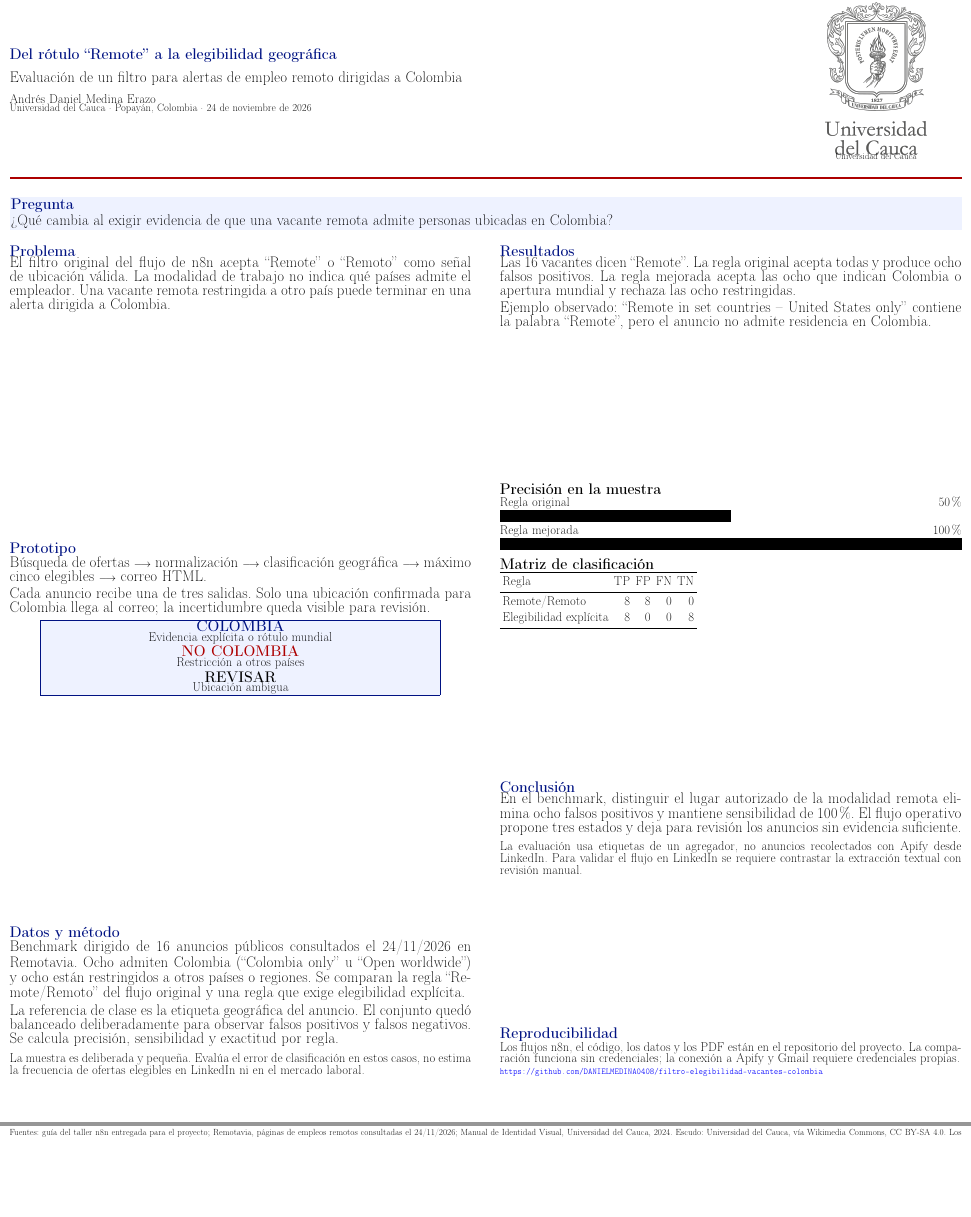
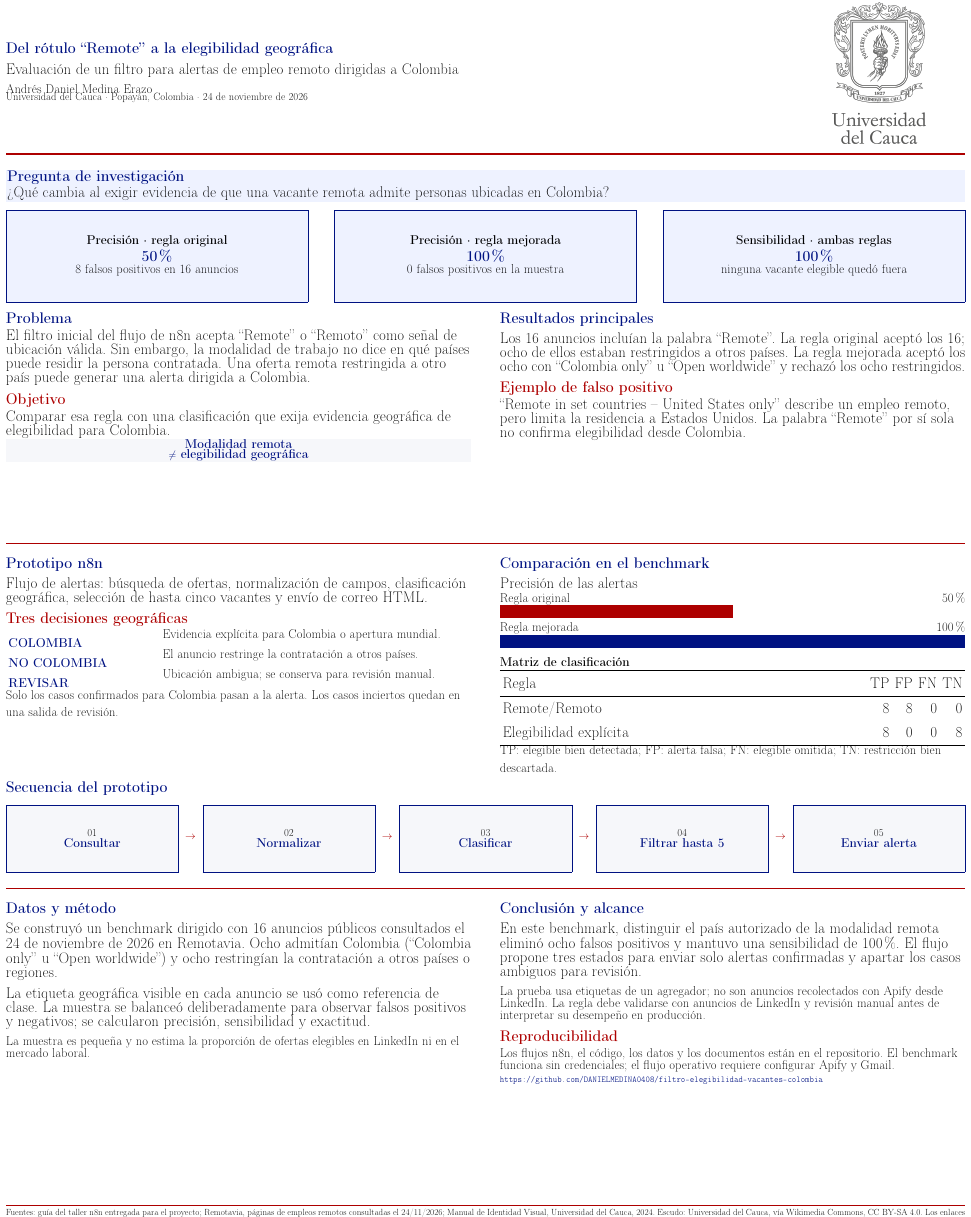
Before and after one commit to DANIELMEDINA0408/filtro-elegibilidad-vacantes-colombia, a LaTeX document (latex/poster.tex): two parts of the page before the commit and part of the page after it, the two joined at a grey line, cut so that both start at the same text, the shorter picture padded with empty space. Compiled offline with pdfLaTeX.

Commit message:
Improve A0 poster layout and spacing

```diff
--- a/latex/poster.tex
+++ b/latex/poster.tex
@@ -22,107 +55,135 @@
 \noindent
-\begin{minipage}[c]{0.76\textwidth}
+\begin{minipage}[c]{0.77\textwidth}
   {\fontsize{64}{74}\selectfont\color{uniAzul}\bfseries Del rótulo ``Remote'' a la elegibilidad geográfica}\par
-\vspace{0.7cm}
+  \vspace{0.55cm}
   {\fontsize{38}{46}\selectfont Evaluación de un filtro para alertas de empleo remoto dirigidas a Colombia}\par
-\vspace{0.7cm}
+  \vspace{0.55cm}
   {\fontsize{30}{37}\selectfont Andrés Daniel Medina Erazo}\par
   {\fontsize{25}{31}\selectfont Universidad del Cauca · Popayán, Colombia · 24 de noviembre de 2026}
 \end{minipage}\hfill
 \begin{minipage}[c]{0.18\textwidth}
   \centering
-\includegraphics[height=12.5cm,keepaspectratio]{escudo_universidad_del_cauca.png}\\[-0.1cm]
-{\fontsize{22}{27}\selectfont Universidad del Cauca}
+  \includegraphics[height=11.5cm,keepaspectratio]{escudo_universidad_del_cauca.png}
 \end{minipage}
 
-\vspace{1.1cm}
+\vspace{0.8cm}
 {\color{uniRojo}\rule{\textwidth}{0.18cm}}
-\vspace{0.7cm}
+\vspace{0.65cm}
 
+% Pregunta de investigación
 \noindent\colorbox{azulClaro}{\parbox{\dimexpr\textwidth-2\fboxsep}{%
- {\fontsize{42}{50}\selectfont\color{uniAzul}\bfseries Pregunta}\par
-\vspace{0.2cm}
-{\fontsize{38}{46}\selectfont ¿Qué cambia al exigir evidencia de que una vacante remota admite personas ubicadas en Colombia?}
+  {\fontsize{39}{46}\selectfont\color{uniAzul}\bfseries Pregunta de investigación}\par\vspace{0.12cm}
+  {\fontsize{36}{44}\selectfont ¿Qué cambia al exigir evidencia de que una vacante remota admite personas ubicadas en Colombia?}
 }}
 
-\vspace{1cm}
+\vspace{0.65cm}
+
+% Tres cifras para comunicar el resultado de inmediato
 \noindent
-\begin{minipage}[t][68cm][s]{0.485\textwidth}
-\vspace{0pt}
-{\fontsize{52}{62}\selectfont\color{uniAzul}\bfseries Problema}\par
-{\fontsize{40}{49}\selectfont El filtro original del flujo de n8n acepta ``Remote'' o ``Remoto'' como señal de ubicación válida. La modalidad de trabajo no indica qué países admite el empleador. Una vacante remota restringida a otro país puede terminar en una alerta dirigida a Colombia.}
+\metricacard{Precisión · regla original}{50\%}{8 falsos positivos en 16 anuncios}\hfill
+\metricacard{Precisión · regla mejorada}{100\%}{0 falsos positivos en la muestra}\hfill
+\metricacard{Sensibilidad · ambas reglas}{100\%}{ninguna vacante elegible quedó fuera}
 
-\vfill
-{\fontsize{52}{62}\selectfont\color{uniAzul}\bfseries Prototipo}\par
-{\fontsize{40}{49}\selectfont Búsqueda de ofertas $\longrightarrow$ normalización $\longrightarrow$ clasificación geográfica $\longrightarrow$ máximo cinco elegibles $\longrightarrow$ correo HTML.}
-\par\vspace{0.25cm}
-{\fontsize{36}{44}\selectfont Cada anuncio recibe una de tres salidas. Solo una ubicación confirmada para Colombia llega al correo; la incertidumbre queda visible para revisión.}
+\vspace{0.9cm}
 
-\vspace{0.3cm}
-\begin{center}
-\fcolorbox{uniAzul}{azulClaro}{\parbox{0.86\linewidth}{\centering
-{\fontsize{36}{43}\selectfont\bfseries\color{uniAzul}COLOMBIA}\par
-{\fontsize{31}{38}\selectfont Evidencia explícita o rótulo mundial}\par\vspace{0.2cm}
-{\fontsize{36}{43}\selectfont\bfseries\color{uniRojo}NO COLOMBIA}\par
-{\fontsize{31}{38}\selectfont Restricción a otros países}\par\vspace{0.2cm}
-{\fontsize{36}{43}\selectfont\bfseries REVISAR}\par
-{\fontsize{31}{38}\selectfont Ubicación ambigua}
+% Fila 1: problema y lectura principal de los resultados
+\noindent
+\begin{minipage}[t][18cm][t]{0.485\textwidth}
+  \raggedright
+  \seccion{Problema}
+  {\cuerpo El filtro inicial del flujo de n8n acepta ``Remote'' o ``Remoto'' como señal de ubicación válida. Sin embargo, la modalidad de trabajo no dice en qué países puede residir la persona contratada. Una oferta remota restringida a otro país puede generar una alerta dirigida a Colombia.}\par\vspace{0.65cm}
+  \subseccion{Objetivo}
+  {\cuerpo Comparar esa regla con una clasificación que exija evidencia geográfica de elegibilidad para Colombia.}
+  \vspace{0.65cm}
+  \colorbox{grisSuave}{\parbox{\dimexpr\linewidth-2\fboxsep}{\centering
+    {\fontsize{31}{38}\selectfont\bfseries\color{uniAzul}Modalidad remota\\$\neq$ elegibilidad geográfica}
   }}
-\end{center}
+\end{minipage}\hfill
+\begin{minipage}[t][18cm][t]{0.485\textwidth}
+  \raggedright
+  \seccion{Resultados principales}
+  {\cuerpo Los 16 anuncios incluían la palabra ``Remote''. La regla original aceptó los 16; ocho de ellos estaban restringidos a otros países. La regla mejorada aceptó los ocho con ``Colombia only'' u ``Open worldwide'' y rechazó los ocho restringidos.}\par\vspace{0.6cm}
+  \subseccion{Ejemplo de falso positivo}
+  {\cuerpo ``Remote in set countries -- United States only'' describe un empleo remoto, pero limita la residencia a Estados Unidos. La palabra ``Remote'' por sí sola no confirma elegibilidad desde Colombia.}
+\end{minipage}
 
-\vfill
-{\fontsize{52}{62}\selectfont\color{uniAzul}\bfseries Datos y método}\par
-{\fontsize{40}{49}\selectfont Benchmark dirigido de 16 anuncios públicos consultados el 24/11/2026 en Remotavia. Ocho admiten Colombia (``Colombia only'' u ``Open worldwide'') y ocho están restringidos a otros países o regiones. Se comparan la regla ``Remote/Remoto'' del flujo original y una regla que exige elegibilidad explícita.}
-\par\vspace{0.25cm}
-{\fontsize{36}{44}\selectfont La referencia de clase es la etiqueta geográfica del anuncio. El conjunto quedó balanceado deliberadamente para observar falsos positivos y falsos negativos. Se calcula precisión, sensibilidad y exactitud por regla.}
+\vspace{0.8cm}
+{\color{uniRojo}\rule{\textwidth}{0.08cm}}
+\vspace{0.65cm}
 
-\vspace{0.6cm}
-{\fontsize{32}{39}\selectfont La muestra es deliberada y pequeña. Evalúa el error de clasificación en estos casos, no estima la frecuencia de ofertas elegibles en LinkedIn ni en el mercado laboral.}
+% Fila 2: prototipo y evaluación cuantitativa
+\noindent
+\begin{minipage}[t][18cm][t]{0.485\textwidth}
+  \raggedright
+  \seccion{Prototipo n8n}
+  {\cuerpo Flujo de alertas: búsqueda de ofertas, normalización de campos, clasificación geográfica, selección de hasta cinco vacantes y envío de correo HTML.}\par\vspace{0.55cm}
+  \subseccion{Tres decisiones geográficas}
+  \begin{tabularx}{\linewidth}{>{\bfseries\color{uniAzul}}p{0.32\linewidth} X}
+    \fontsize{30}{37}\selectfont COLOMBIA & \fontsize{30}{37}\selectfont Evidencia explícita para Colombia o apertura mundial.\\
+    \fontsize{30}{37}\selectfont NO COLOMBIA & \fontsize{30}{37}\selectfont El anuncio restringe la contratación a otros países.\\
+    \fontsize{30}{37}\selectfont REVISAR & \fontsize{30}{37}\selectfont Ubicación ambigua; se conserva para revisión manual.
+  \end{tabularx}
+  \vspace{0.45cm}
+  {\fontsize{30}{37}\selectfont Solo los casos confirmados para Colombia pasan a la alerta. Los casos inciertos quedan en una salida de revisión.}
 \end{minipage}\hfill
-\begin{minipage}[t][68cm][s]{0.485\textwidth}
-\vspace{0pt}
-{\fontsize{52}{62}\selectfont\color{uniAzul}\bfseries Resultados}\par
-{\fontsize{40}{49}\selectfont Las 16 vacantes dicen ``Remote''. La regla original acepta todas y produce ocho falsos positivos. La regla mejorada acepta las ocho que indican Colombia o apertura mundial y rechaza las ocho restringidas.}
-\par\vspace{0.3cm}
-{\fontsize{36}{44}\selectfont Ejemplo observado: ``Remote in set countries -- United States only'' contiene la palabra ``Remote'', pero el anuncio no admite residencia en Colombia.}
-
-\vfill
-{\fontsize{36}{44}\selectfont\bfseries Precisión en la muestra}\par
-\vspace{0.2cm}
+\begin{minipage}[t][18cm][t]{0.485\textwidth}
+  \raggedright
+  \seccion{Comparación en el benchmark}
+  {\fontsize{35}{42}\selectfont Precisión de las alertas}\par\vspace{0.3cm}
   \begingroup\setlength{\fboxsep}{0pt}
     {\fontsize{32}{39}\selectfont Regla original}\hfill{\fontsize{32}{39}\selectfont 50\%}\par
-\colorbox{uniRojo}{\rule{0.50\linewidth}{1cm}}\par
-\vspace{0.25cm}
+    {\color{uniRojo}\rule{0.50\linewidth}{1.1cm}}\par\vspace{0.3cm}
     \color{black}{\fontsize{32}{39}\selectfont Regla mejorada}\hfill{\fontsize{32}{39}\selectfont 100\%}\par
-\colorbox{uniAzul}{\rule{\linewidth}{1cm}}\par
+    {\color{uniAzul}\rule{\linewidth}{1.1cm}}\par
   \endgroup
-
-\vspace{0.7cm}
-{\fontsize{36}{44}\selectfont\bfseries Matriz de clasificación}\par
-\vspace{0.2cm}
-{\fontsize{32}{39}\selectfont
-\begin{tabular}{lrrrr}
+  \vspace{0.75cm}
+  {\fontsize{32}{39}\selectfont\bfseries Matriz de clasificación}\par\vspace{0.25cm}
+  {\fontsize{33}{40}\selectfont
+    \begin{tabularx}{\linewidth}{Xrrrr}
       \toprule
       Regla & TP & FP & FN & TN \\
       \midrule
       Remote/Remoto & 8 & 8 & 0 & 0 \\
       Elegibilidad explícita & 8 & 0 & 0 & 8 \\
       \bottomrule
-\end{tabular}}
-
-\vfill
-{\fontsize{52}{62}\selectfont\color{uniAzul}\bfseries Conclusión}\par
-{\fontsize{40}{49}\selectfont En el benchmark, distinguir el lugar autorizado de la modalidad remota elimina ocho falsos positivos y mantiene sensibilidad de 100\%. El flujo operativo propone tres estados y deja para revisión los anuncios sin evidencia suficiente.}
-
-\vspace{0.5cm}
-{\fontsize{32}{39}\selectfont La evaluación usa etiquetas de un agregador, no anuncios recolectados con Apify desde LinkedIn. Para validar el flujo en LinkedIn se requiere contrastar la extracción textual con revisión manual.}
-
-\vfill
-{\fontsize{36}{44}\selectfont\color{uniAzul}\bfseries Reproducibilidad}\par
-{\fontsize{31}{38}\selectfont Los flujos n8n, el código, los datos y los PDF están en el repositorio del proyecto. La comparación funciona sin credenciales; la conexión a Apify y Gmail requiere credenciales propias.}\\[0.2cm]
-{\fontsize{20}{25}\selectfont\url{https://github.com/DANIELMEDINA0408/filtro-elegibilidad-vacantes-colombia}}
+    \end{tabularx}}
+  \vspace{0.55cm}
+  {\fontsize{31}{38}\selectfont TP: elegible bien detectada; FP: alerta falsa; FN: elegible omitida; TN: restricción bien descartada.}
 \end{minipage}
 
-\vfill
+\vspace{0.35cm}
+{\fontsize{35}{42}\selectfont\color{uniAzul}\bfseries Secuencia del prototipo}\par\vspace{0.25cm}
+\noindent
+\pasocard{01}{Consultar}\hfill{\fontsize{31}{38}\selectfont\color{uniRojo}$\rightarrow$}\hfill
+\pasocard{02}{Normalizar}\hfill{\fontsize{31}{38}\selectfont\color{uniRojo}$\rightarrow$}\hfill
+\pasocard{03}{Clasificar}\hfill{\fontsize{31}{38}\selectfont\color{uniRojo}$\rightarrow$}\hfill
+\pasocard{04}{Filtrar hasta 5}\hfill{\fontsize{31}{38}\selectfont\color{uniRojo}$\rightarrow$}\hfill
+\pasocard{05}{Enviar alerta}
+
+\vspace{0.8cm}
+{\color{uniRojo}\rule{\textwidth}{0.08cm}}
+\vspace{0.65cm}
+
+% Fila 3: procedencia, limitaciones y reproducibilidad
+\noindent
+\begin{minipage}[t][24cm][t]{0.485\textwidth}
+  \raggedright
+  \seccion{Datos y método}
+  {\cuerpo Se construyó un benchmark dirigido con 16 anuncios públicos consultados el 24 de noviembre de 2026 en Remotavia. Ocho admitían Colombia (``Colombia only'' u ``Open worldwide'') y ocho restringían la contratación a otros países o regiones.}\par\vspace{0.55cm}
+  {\cuerpo La etiqueta geográfica visible en cada anuncio se usó como referencia de clase. La muestra se balanceó deliberadamente para observar falsos positivos y negativos; se calcularon precisión, sensibilidad y exactitud.}\par\vspace{0.55cm}
+  {\fontsize{31}{38}\selectfont La muestra es pequeña y no estima la proporción de ofertas elegibles en LinkedIn ni en el mercado laboral.}
+\end{minipage}\hfill
+\begin{minipage}[t][24cm][t]{0.485\textwidth}
+  \raggedright
+  \seccion{Conclusión y alcance}
+  {\cuerpo En este benchmark, distinguir el país autorizado de la modalidad remota eliminó ocho falsos positivos y mantuvo una sensibilidad de 100\%. El flujo propone tres estados para enviar solo alertas confirmadas y apartar los casos ambiguos para revisión.}\par\vspace{0.6cm}
+  {\fontsize{30}{37}\selectfont La prueba usa etiquetas de un agregador; no son anuncios recolectados con Apify desde LinkedIn. La regla debe validarse con anuncios de LinkedIn y revisión manual antes de interpretar su desempeño en producción.}\par\vspace{0.75cm}
+  \subseccion{Reproducibilidad}
+  {\fontsize{30}{37}\selectfont Los flujos n8n, el código, los datos y los documentos están en el repositorio. El benchmark funciona sin credenciales; el flujo operativo requiere configurar Apify y Gmail.}\par\vspace{0.35cm}
+  {\fontsize{21}{27}\selectfont\url{https://github.com/DANIELMEDINA0408/filtro-elegibilidad-vacantes-colombia}}
+\end{minipage}
+
+\vspace{0.7cm}
 {\color{uniRojo}\rule{\textwidth}{0.12cm}}\\[0.2cm]
 {\fontsize{20}{25}\selectfont Fuentes: guía del taller n8n entregada para el proyecto; Remotavia, páginas de empleos remotos consultadas el 24/11/2026; Manual de Identidad Visual, Universidad del Cauca, 2024. Escudo: Universidad del Cauca, vía Wikimedia Commons, CC BY-SA 4.0. Los enlaces y la atribución completa figuran en el README y el CSV. Colores institucionales: azul RGB (0,18,130), rojo RGB (173,0,0).}
 
```
Also changed, not shown: latex/poster.pdf, latex/poster.tex (37 more changed lines). Lines whose indentation alone changed are shown as unchanged.
